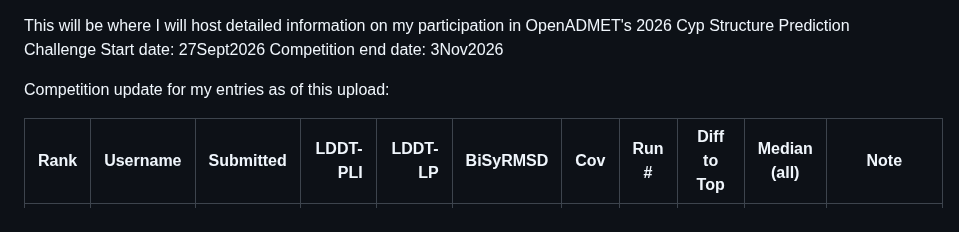
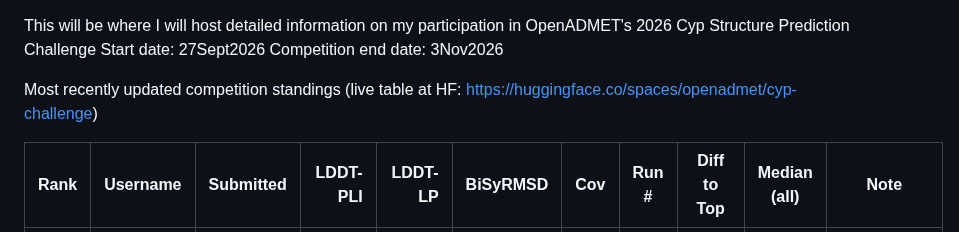
Before and after one commit to bdelabarreC/bdelabarreC-OpenADMET-Cyp3A4-Structure-Challenge, a Markdown page: README.md, the part around the change. Drawn GitHub-style.

Commit message:
Revise README with competition details and standings link
Updated competition information and added link to standings.

```diff
--- a/README.md
+++ b/README.md
@@ -2,7 +2,7 @@ This will be where I will host detailed information on my participation in OpenA
 Start date:  27Sept2026
 Competition end date:  3Nov2026
 
-Competition update for my entries as of this upload:
+Most recently updated competition standings (live table at HF: https://huggingface.co/spaces/openadmet/cyp-challenge)
 
 
 | Rank | Username | Submitted  | LDDT-PLI | LDDT-LP | BiSyRMSD | Cov | Run # | Diff to Top | Median (all) | Note |
```
